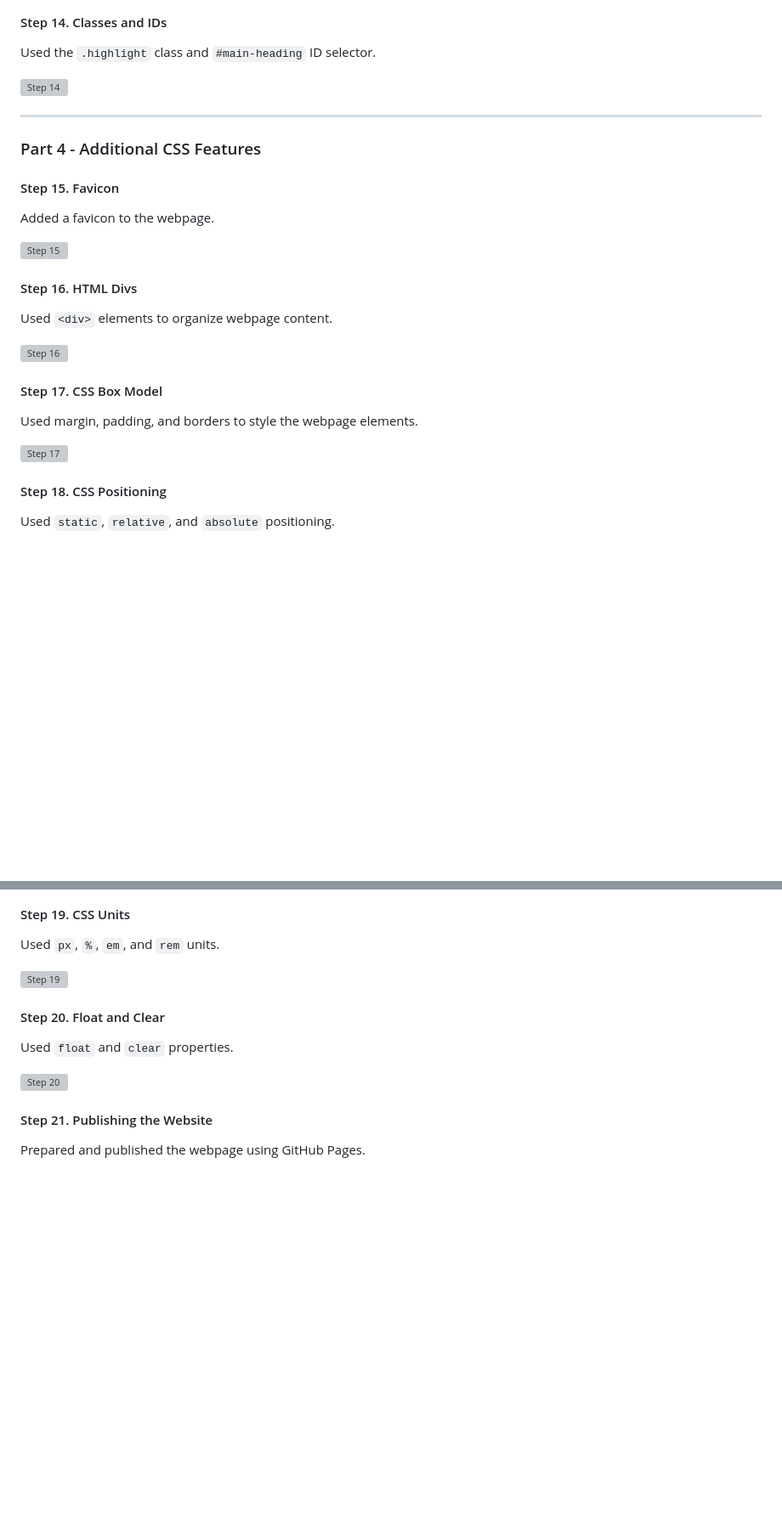
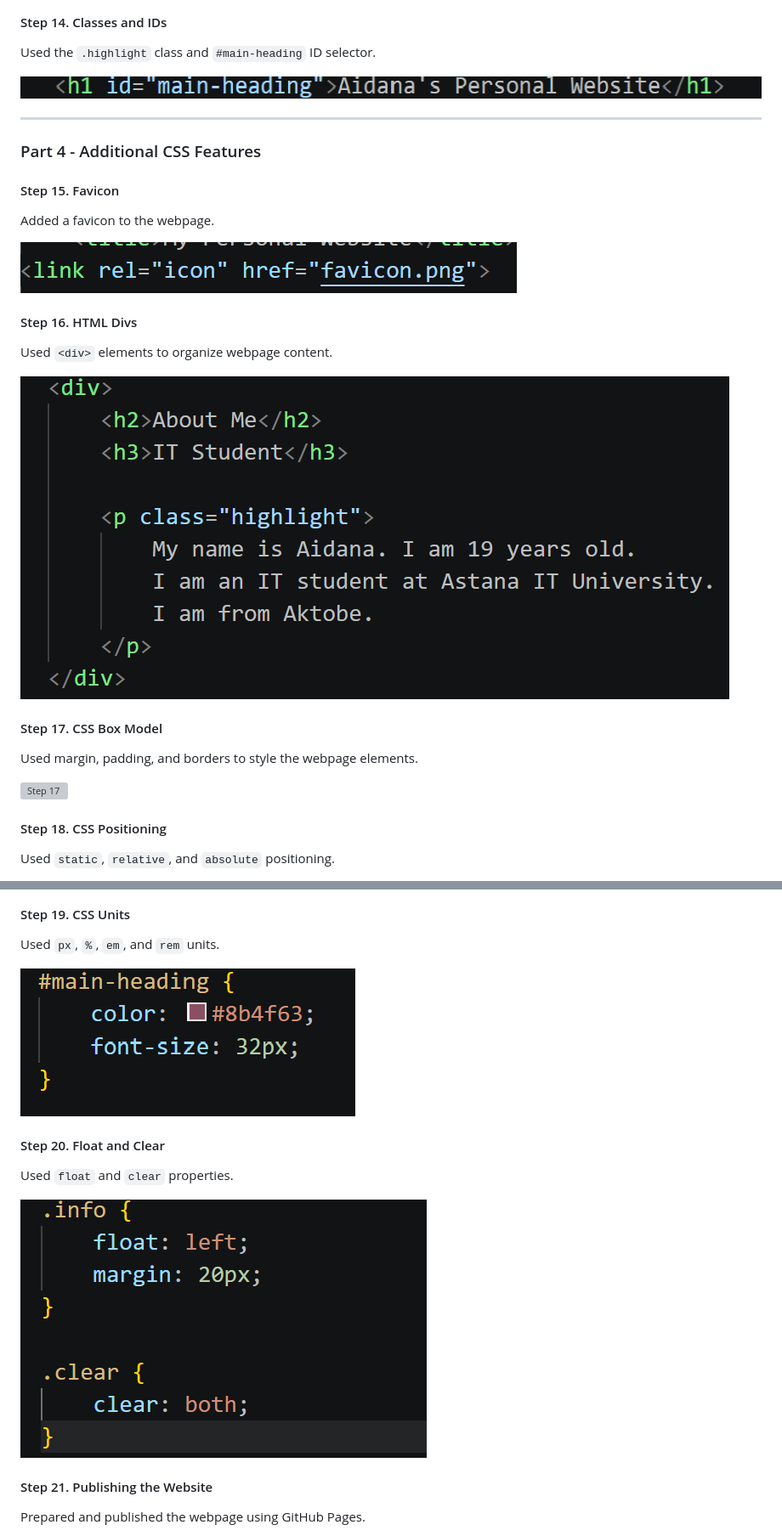
Before and after one commit to muratovaajdana201-ctrl/HTML-CSS-Assignment1AIDON, a Markdown page: README.md, 2 parts joined by grey strips. Shown: that part at 85% size. GitHub-like rendering; blank space fills up the shorter version; grey boxes are pictures that could not be loaded.

```diff
--- a/README.md
+++ b/README.md
@@ -127,7 +127,7 @@ Used element, class, and ID selectors in the project.
 
 Used the `.highlight` class and `#main-heading` ID selector.
 
-![Step 14](screenshots/step14.png)
+![Step 14](screenshots/Step14.png)
 
 ---
 
@@ -137,13 +137,13 @@ Used the `.highlight` class and `#main-heading` ID selector.
 
 Added a favicon to the webpage.
 
-![Step 15](screenshots/step15.png)
+![Step 15](screenshots/Step15.png)
 
 #### Step 16. HTML Divs
 
 Used `<div>` elements to organize webpage content.
 
-![Step 16](screenshots/step16.png)
+![Step 16](screenshots/Step16.png)
 
 #### Step 17. CSS Box Model
 
@@ -165,13 +165,13 @@ Used `static`, `relative`, and `absolute` positioning.
 
 Used `px`, `%`, `em`, and `rem` units.
 
-![Step 19](screenshots/step19.png)
+![Step 19](screenshots/Step19.png)
 
 #### Step 20. Float and Clear
 
 Used `float` and `clear` properties.
 
-![Step 20](screenshots/step20.png)
+![Step 20](screenshots/Step20.png)
 
 #### Step 21. Publishing the Website
 
```
Also changed, not shown: other parts of README.md (+12 -12 lines).
